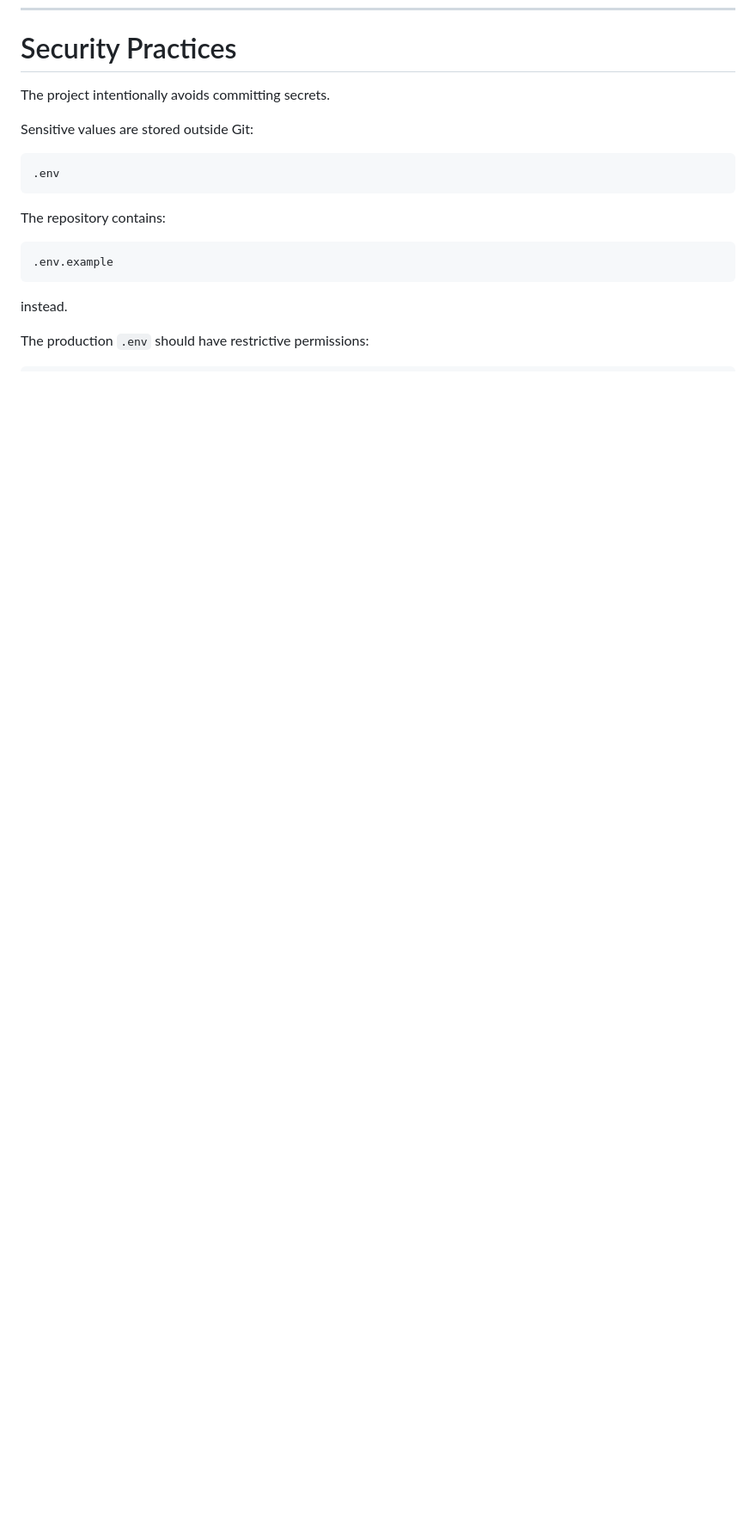
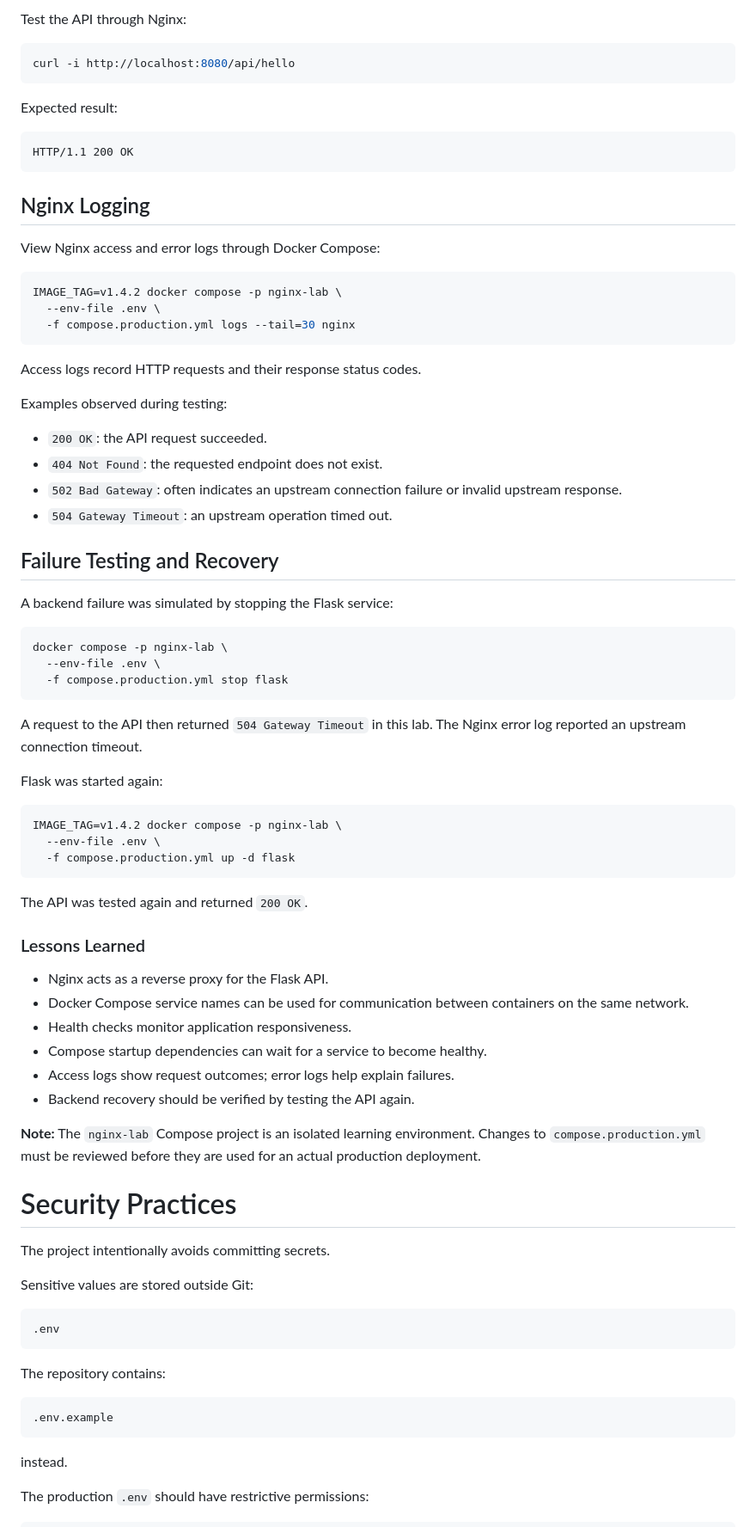
Before and after one commit to bacharigit/flask-product-api, a Markdown page: README.md, the part around one of its changes. Shown at 86% size. Rendered like a GitHub page; blank space fills up the shorter version.

Commit message:
Document Nginx lab and troubleshooting

````diff
--- a/README.md
+++ b/README.md
@@ -424,3 +511,69 @@ This allows the production environment to return to the previous known-good imag
+Test the API through Nginx:
+
+```bash
+curl -i http://localhost:8080/api/hello
+```
+
+Expected result:
+
+```text
+HTTP/1.1 200 OK
+```
+
+## Nginx Logging
+
+View Nginx access and error logs through Docker Compose:
+
+```bash
+IMAGE_TAG=v1.4.2 docker compose -p nginx-lab \
+  --env-file .env \
+  -f compose.production.yml logs --tail=30 nginx
+```
+
+Access logs record HTTP requests and their response status codes.
+
+Examples observed during testing:
+
+- `200 OK`: the API request succeeded.
+- `404 Not Found`: the requested endpoint does not exist.
+- `502 Bad Gateway`: often indicates an upstream connection failure or invalid upstream response.
+- `504 Gateway Timeout`: an upstream operation timed out.
+
+## Failure Testing and Recovery
+
+A backend failure was simulated by stopping the Flask service:
+
+```bash
+docker compose -p nginx-lab \
+  --env-file .env \
+  -f compose.production.yml stop flask
+```
+
+A request to the API then returned `504 Gateway Timeout` in this lab. The Nginx error log reported an upstream connection timeout.
+
+Flask was started again:
+
+```bash
+IMAGE_TAG=v1.4.2 docker compose -p nginx-lab \
+  --env-file .env \
+  -f compose.production.yml up -d flask
+```
+
+The API was tested again and returned `200 OK`.
+
+### Lessons Learned
+
+- Nginx acts as a reverse proxy for the Flask API.
+- Docker Compose service names can be used for communication between containers on the same network.
+- Health checks monitor application responsiveness.
+- Compose startup dependencies can wait for a service to become healthy.
+- Access logs show request outcomes; error logs help explain failures.
+- Backend recovery should be verified by testing the API again.
+
+**Note:** The `nginx-lab` Compose project is an isolated learning environment. Changes to `compose.production.yml` must be reviewed before they are used for an actual production deployment.
+
+
+
 # Security Practices
 
 The project intentionally avoids committing secrets.
````
Also changed, not shown: other parts of README.md (+101 -13 lines).
